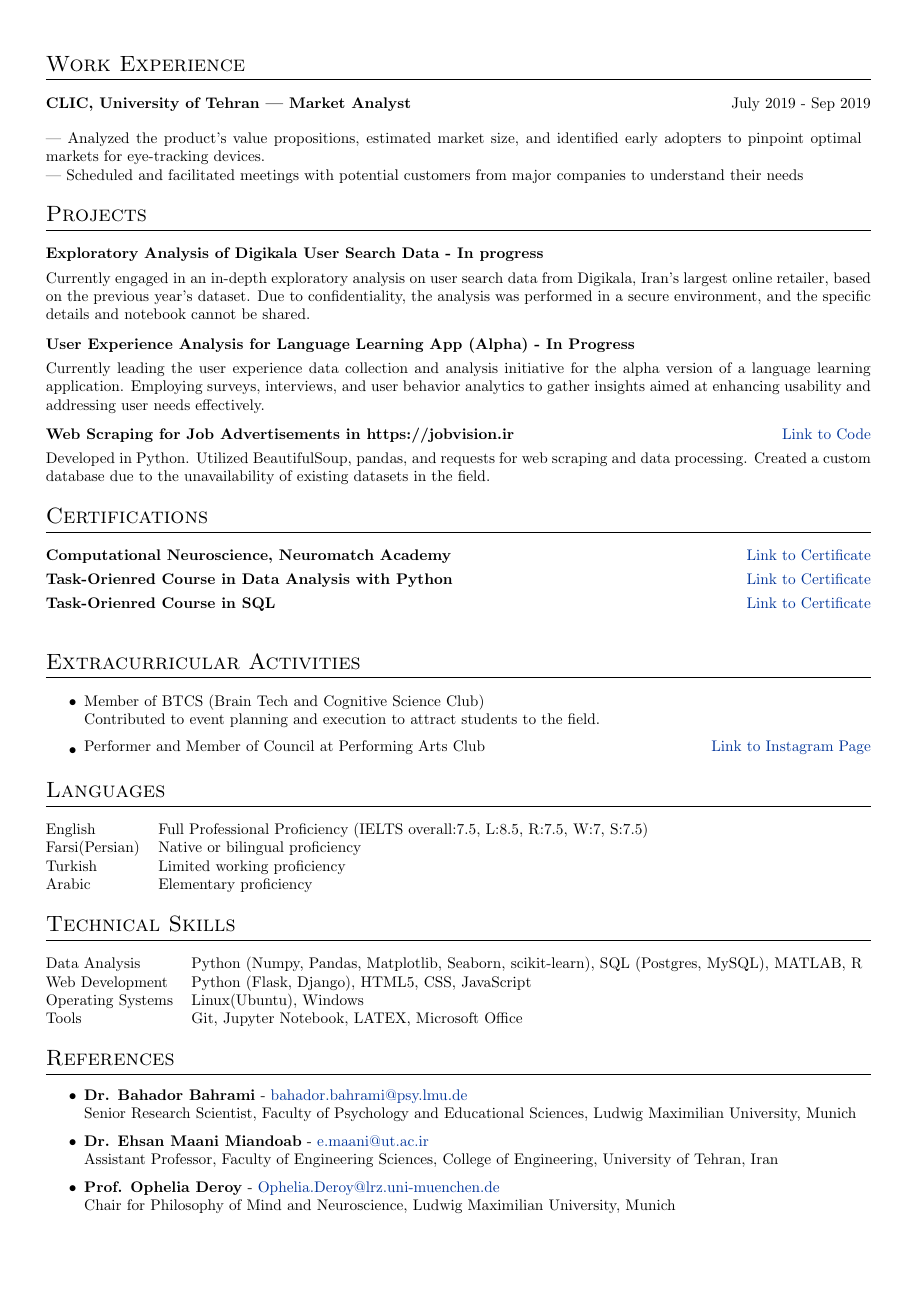
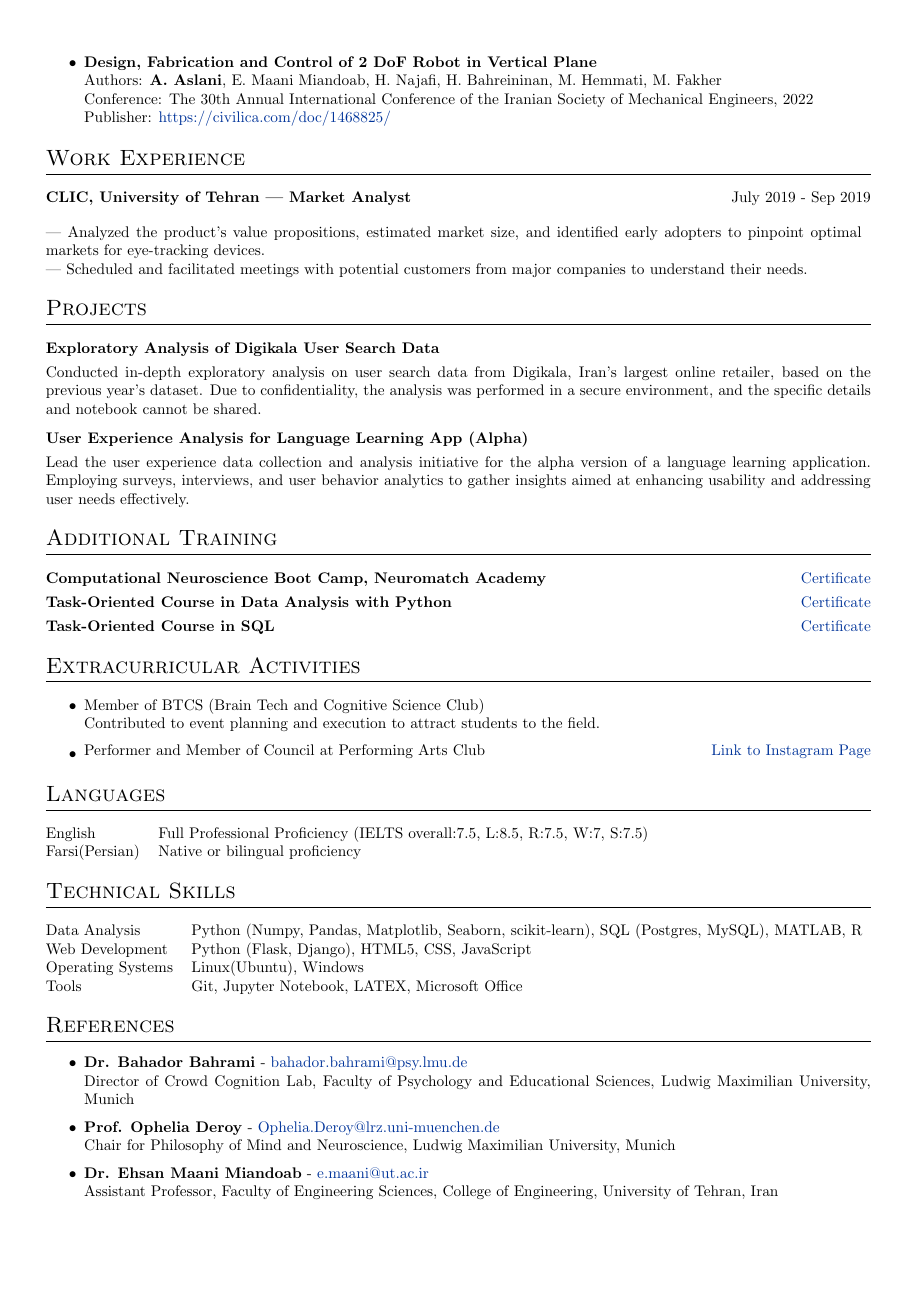
Before and after one commit to arghavanaslani/cv, a LaTeX document (template1/template.tex): page 2 of 2. Compiled offline with pdfLaTeX.

Commit message:
new education added

```diff
--- a/template1/template.tex
+++ b/template1/template.tex
@@ -244,33 +276,32 @@
 \section{Projects}
 
 \begin{tabularx}{\linewidth}{ @{}l r@{} }
-    \textbf{Exploratory Analysis of Digikala User Search Data - In progress} & \\[3.75pt]
-    \multicolumn{2}{@{}X@{}}{Currently engaged in an in-depth exploratory analysis on user search data from Digikala, Iran's largest online retailer, based on the previous year's dataset. Due to confidentiality, the analysis was performed in a secure environment, and the specific details and notebook cannot be shared.}  \\
+    \textbf{Exploratory Analysis of Digikala User Search Data} & \\[3.75pt]
+    \multicolumn{2}{@{}X@{}}{Conducted in-depth exploratory analysis on user search data from Digikala, Iran's largest online retailer, based on the previous year's dataset. Due to confidentiality, the analysis was performed in a secure environment, and the specific details and notebook cannot be shared.}  \\
 \end{tabularx}
 
 \begin{tabularx}{\linewidth}{ @{}l r@{} }
-    \textbf{User Experience Analysis for Language Learning App (Alpha) - In Progress} & \\[3.75pt]
-    \multicolumn{2}{@{}X@{}}{Currently leading the user experience data collection and analysis initiative for the alpha version of a language learning application. Employing surveys, interviews, and user behavior analytics to gather insights aimed at enhancing usability and addressing user needs effectively.}  \\
+    \textbf{User Experience Analysis for Language Learning App (Alpha)} & \\[3.75pt]
+    \multicolumn{2}{@{}X@{}}{Lead the user experience data collection and analysis initiative for the alpha version of a language learning application. Employing surveys, interviews, and user behavior analytics to gather insights aimed at enhancing usability and addressing user needs effectively.}  \\
 \end{tabularx}
 
-\begin{tabularx}{\linewidth}{ @{}l r@{} }
-    \textbf{Web Scraping for Job Advertisements in https://jobvision.ir} & \hfill \href{https://github.com/arghavanaslani/JobAdDB}{Link to Code} \\[3.75pt]
-    \multicolumn{2}{@{}X@{}}{Developed in Python.
-    Utilized BeautifulSoup, pandas, and requests for web scraping and data processing.
-    Created a custom database due to the unavailability of existing datasets in the field.}  \\
-\end{tabularx}
+% \begin{tabularx}{\linewidth}{ @{}l r@{} }
+%     \textbf{Web Scraping for Job Advertisements in https://jobvision.ir} & \hfill \href{https://github.com/arghavanaslani/JobAdDB}{Link to Code} \\[3.75pt]
+%     \multicolumn{2}{@{}X@{}}{Developed in Python.
+%     Utilized BeautifulSoup, pandas, and requests for web scraping and data processing.
+%     Created a custom database due to the unavailability of existing datasets in the field.}  \\
+% \end{tabularx}
 
 %----------------------------------------------------------------------------------------
-%	CERTIFICATIONS
+%	ADDITIONAL TRAINING
 %----------------------------------------------------------------------------------------
+\section{Additional Training}
 
-\section{Certifications}
-
-\begin{tabularx}{\linewidth}{ @{}l r@{} }
-    \textbf{Computational Neuroscience, Neuromatch Academy} & \hfill \href{https://portal.neuromatchacademy.org/certificate/ee23deef-9e73-4233-8c46-6e85375d9f1b}{Link to Certificate} \\[3.75pt]
-    \textbf{Task-Orienred Course in Data Analysis with Python} & \hfill \href{https://quera.org/certificate/7p1aeaOn/}{Link to Certificate} \\[3.75pt]
-    \textbf{Task-Orienred Course in SQL} & \hfill \href{https://quera.org/certificate/D4uYyhcQ/}{Link to Certificate} \\
-    \multicolumn{2}{@{}X@{}}{}
+\begin{tabularx}{\linewidth}{ @{}l X r@{} }
+    \textbf{Computational Neuroscience Boot Camp, Neuromatch Academy} & & \hfill \href{https://portal.neuromatchacademy.org/certificate/ee23deef-9e73-4233-8c46-6e85375d9f1b}{Certificate} \\[3.75pt]
+    % \textbf{Data Analysis Program, Karyar College} \\ {             Karyar is a social startup aimed at training skilled software developers.} \\ {              I was granted a scholarship by Digikala, Iran's largest online retailer, to take this program.} \\
+    \textbf{Task-Oriented Course in Data Analysis with Python} & & \hfill \href{https://quera.org/certificate/7p1aeaOn/}{Certificate} \\[3.75pt]
+    \textbf{Task-Oriented Course in SQL} & & \hfill \href{https://quera.org/certificate/D4uYyhcQ/}{Certificate} \\
 \end{tabularx}
 
 %----------------------------------------------------------------------------------------
@@ -297,8 +328,8 @@
 \begin{tabularx}{\linewidth}{@{}l X@{}}
     English &  \normalsize{Full Professional Proficiency (IELTS overall:7.5, L:8.5, R:7.5, W:7, S:7.5)}\\
     Farsi(Persian) &  \normalsize{Native or bilingual proficiency}\\
-    Turkish &  \normalsize{Limited working proficiency}\\
-    Arabic &  \normalsize{Elementary proficiency}\\
+    % Turkish &  \normalsize{Limited working proficiency}\\
+    % Arabic &  \normalsize{Elementary proficiency}\\
 
 \end{tabularx}
 
@@ -324,13 +355,12 @@
 
 \begin{itemize}
     \item \textbf{Dr. Bahador Bahrami} - \href{mailto:bahador.bahrami@psy.lmu.de}{bahador.bahrami@psy.lmu.de}\\
-    Senior Research Scientist, Faculty of Psychology and Educational Sciences, Ludwig Maximilian University, Munich
-
+    Director of Crowd Cognition Lab, Faculty of Psychology and Educational Sciences, Ludwig Maximilian University, Munich
+    \item \textbf{Prof. Ophelia Deroy} - \href{mailto:Ophelia.Deroy@lrz.uni-muenchen.de}{Ophelia.Deroy@lrz.uni-muenchen.de}\\
+    Chair for Philosophy of Mind and Neuroscience, Ludwig Maximilian University, Munich
     \item \textbf{Dr. Ehsan Maani Miandoab} - \href{mailto:e.maani@ut.ac.ir}{e.maani@ut.ac.ir}\\
     Assistant Professor, Faculty of Engineering Sciences, College of Engineering, University of Tehran, Iran
 
-    \item \textbf{Prof. Ophelia Deroy} - \href{mailto:Ophelia.Deroy@lrz.uni-muenchen.de}{Ophelia.Deroy@lrz.uni-muenchen.de}\\
-    Chair for Philosophy of Mind and Neuroscience, Ludwig Maximilian University, Munich
 \end{itemize}
 
 
```
Also changed, not shown: template1/template.pdf, template1/template.tex (54 more changed lines), 4 other files.
